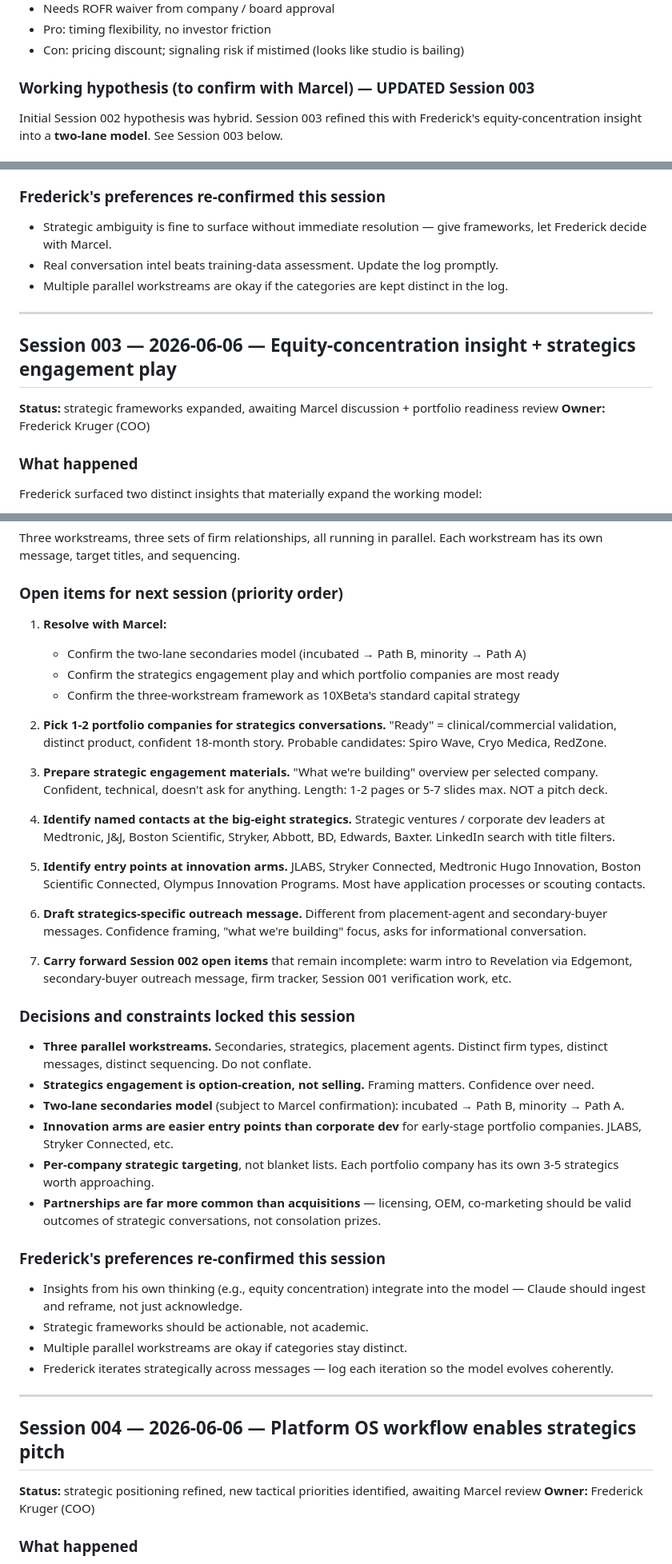
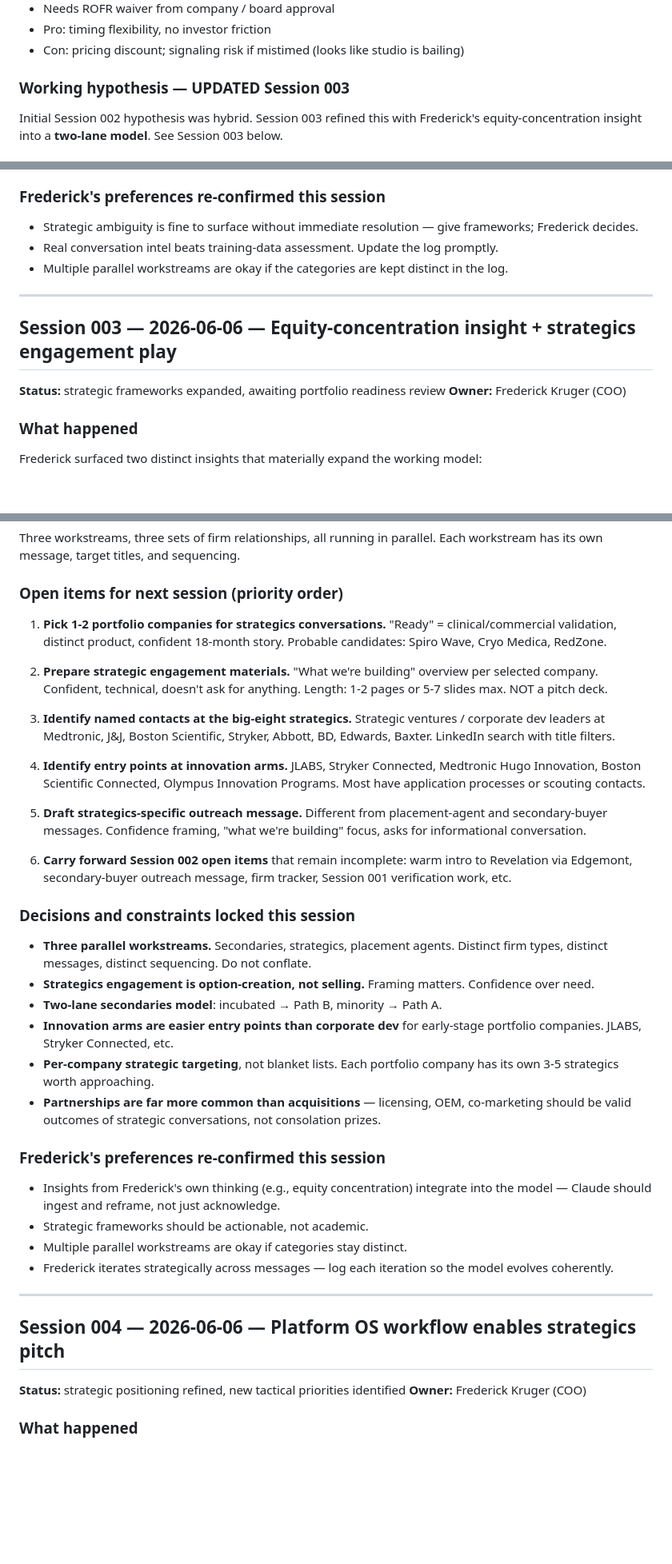
Before and after one commit to krugerfz/10xbeta-site, a Markdown page: sales/SESSION_LOG.md, 3 parts joined by grey strips. Shown at 80% size. Drawn GitHub-style; blank space fills up the shorter version.

Commit message:
Remove Marcel from sales log and project setup; add operational-independence rule

```diff
--- a/sales/SESSION_LOG.md
+++ b/sales/SESSION_LOG.md
@@ -277,7 +278,7 @@ The structural issue Frederick is wrestling with: **primary-round investors typi
 - Pro: timing flexibility, no investor friction
 - Con: pricing discount; signaling risk if mistimed (looks like studio is bailing)
 
-### Working hypothesis (to confirm with Marcel) — UPDATED Session 003
+### Working hypothesis — UPDATED Session 003
 
 Initial Session 002 hypothesis was hybrid. Session 003 refined this with Frederick's equity-concentration insight into a **two-lane model**. See Session 003 below.
 
@@ -312,7 +313,7 @@ The Session 001 placement-agent message doesn't fit secondary buyers. Secondary
 
 ### Frederick's preferences re-confirmed this session
 
-- Strategic ambiguity is fine to surface without immediate resolution — give frameworks, let Frederick decide with Marcel.
+- Strategic ambiguity is fine to surface without immediate resolution — give frameworks; Frederick decides.
 - Real conversation intel beats training-data assessment. Update the log promptly.
 - Multiple parallel workstreams are okay if the categories are kept distinct in the log.
 
@@ -320,7 +321,7 @@ The Session 001 placement-agent message doesn't fit secondary buyers. Secondary
 
 ## Session 003 — 2026-06-06 — Equity-concentration insight + strategics engagement play
 
-**Status:** strategic frameworks expanded, awaiting Marcel discussion + portfolio readiness review
+**Status:** strategic frameworks expanded, awaiting portfolio readiness review
 **Owner:** Frederick Kruger (COO)
 
 ### What happened
@@ -433,35 +434,30 @@ Three workstreams, three sets of firm relationships, all running in parallel. Ea
 
 ### Open items for next session (priority order)
 
-1. **Resolve with Marcel:**
-   - Confirm the two-lane secondaries model (incubated → Path B, minority → Path A)
-   - Confirm the strategics engagement play and which portfolio companies are most ready
-   - Confirm the three-workstream framework as 10XBeta's standard capital strategy
+1. **Pick 1-2 portfolio companies for strategics conversations.** "Ready" = clinical/commercial validation, distinct product, confident 18-month story. Probable candidates: Spiro Wave, Cryo Medica, RedZone.
 
-2. **Pick 1-2 portfolio companies for strategics conversations.** "Ready" = clinical/commercial validation, distinct product, confident 18-month story. Probable candidates: Spiro Wave, Cryo Medica, RedZone.
+2. **Prepare strategic engagement materials.** "What we're building" overview per selected company. Confident, technical, doesn't ask for anything. Length: 1-2 pages or 5-7 slides max. NOT a pitch deck.
 
-3. **Prepare strategic engagement materials.** "What we're building" overview per selected company. Confident, technical, doesn't ask for anything. Length: 1-2 pages or 5-7 slides max. NOT a pitch deck.
+3. **Identify named contacts at the big-eight strategics.** Strategic ventures / corporate dev leaders at Medtronic, J&J, Boston Scientific, Stryker, Abbott, BD, Edwards, Baxter. LinkedIn search with title filters.
 
-4. **Identify named contacts at the big-eight strategics.** Strategic ventures / corporate dev leaders at Medtronic, J&J, Boston Scientific, Stryker, Abbott, BD, Edwards, Baxter. LinkedIn search with title filters.
+4. **Identify entry points at innovation arms.** JLABS, Stryker Connected, Medtronic Hugo Innovation, Boston Scientific Connected, Olympus Innovation Programs. Most have application processes or scouting contacts.
 
-5. **Identify entry points at innovation arms.** JLABS, Stryker Connected, Medtronic Hugo Innovation, Boston Scientific Connected, Olympus Innovation Programs. Most have application processes or scouting contacts.
+5. **Draft strategics-specific outreach message.** Different from placement-agent and secondary-buyer messages. Confidence framing, "what we're building" focus, asks for informational conversation.
 
-6. **Draft strategics-specific outreach message.** Different from placement-agent and secondary-buyer messages. Confidence framing, "what we're building" focus, asks for informational conversation.
-
-7. **Carry forward Session 002 open items** that remain incomplete: warm intro to Revelation via Edgemont, secondary-buyer outreach message, firm tracker, Session 001 verification work, etc.
+6. **Carry forward Session 002 open items** that remain incomplete: warm intro to Revelation via Edgemont, secondary-buyer outreach message, firm tracker, Session 001 verification work, etc.
 
 ### Decisions and constraints locked this session
 
 - **Three parallel workstreams.** Secondaries, strategics, placement agents. Distinct firm types, distinct messages, distinct sequencing. Do not conflate.
 - **Strategics engagement is option-creation, not selling.** Framing matters. Confidence over need.
-- **Two-lane secondaries model** (subject to Marcel confirmation): incubated → Path B, minority → Path A.
+- **Two-lane secondaries model**: incubated → Path B, minority → Path A.
 - **Innovation arms are easier entry points than corporate dev** for early-stage portfolio companies. JLABS, Stryker Connected, etc.
 - **Per-company strategic targeting**, not blanket lists. Each portfolio company has its own 3-5 strategics worth approaching.
 - **Partnerships are far more common than acquisitions** — licensing, OEM, co-marketing should be valid outcomes of strategic conversations, not consolation prizes.
 
 ### Frederick's preferences re-confirmed this session
 
-- Insights from his own thinking (e.g., equity concentration) integrate into the model — Claude should ingest and reframe, not just acknowledge.
+- Insights from Frederick's own thinking (e.g., equity concentration) integrate into the model — Claude should ingest and reframe, not just acknowledge.
 - Strategic frameworks should be actionable, not academic.
 - Multiple parallel workstreams are okay if categories stay distinct.
 - Frederick iterates strategically across messages — log each iteration so the model evolves coherently.
@@ -470,7 +466,7 @@ Three workstreams, three sets of firm relationships, all running in parallel. Ea
 
 ## Session 004 — 2026-06-06 — Platform OS workflow enables strategics pitch
 
-**Status:** strategic positioning refined, new tactical priorities identified, awaiting Marcel review
+**Status:** strategic positioning refined, new tactical priorities identified
 **Owner:** Frederick Kruger (COO)
 
 ### What happened
```
Also changed, not shown: other parts of sales/SESSION_LOG.md (+7 -6 lines), CLAUDE_PROJECT_SETUP.md (+5 -3 lines).
